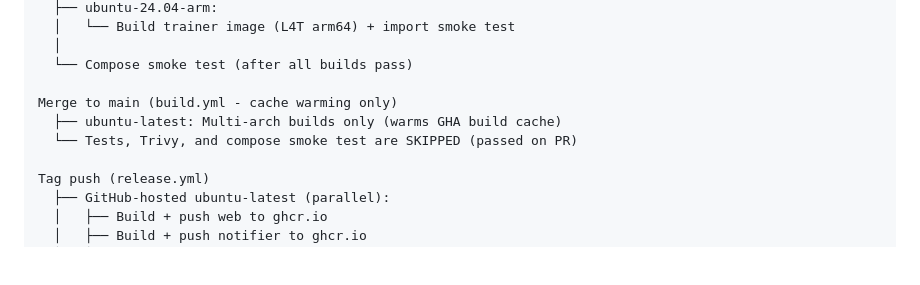
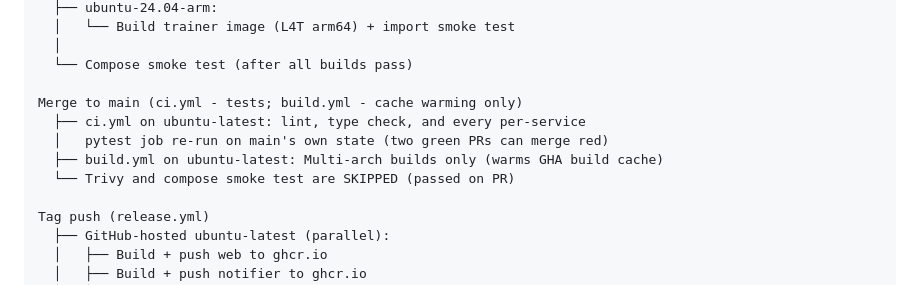
Before and after one commit to sentania-labs/scarguard, a Markdown page: INFRASTRUCTURE.md, the part around the change. Rendered like a GitHub page; blank space fills up the shorter version.

Commit message:
no-mistakes(review): docs: show ci.yml tests on main push in build flow

```diff
--- a/INFRASTRUCTURE.md
+++ b/INFRASTRUCTURE.md
@@ -368,9 +368,11 @@ PR to main (ci.yml + build.yml - full validation)
   │
   └── Compose smoke test (after all builds pass)
 
-Merge to main (build.yml - cache warming only)
-  ├── ubuntu-latest: Multi-arch builds only (warms GHA build cache)
-  └── Tests, Trivy, and compose smoke test are SKIPPED (passed on PR)
+Merge to main (ci.yml - tests; build.yml - cache warming only)
+  ├── ci.yml on ubuntu-latest: lint, type check, and every per-service
+  │   pytest job re-run on main's own state (two green PRs can merge red)
+  ├── build.yml on ubuntu-latest: Multi-arch builds only (warms GHA build cache)
+  └── Trivy and compose smoke test are SKIPPED (passed on PR)
 
 Tag push (release.yml)
   ├── GitHub-hosted ubuntu-latest (parallel):
```
